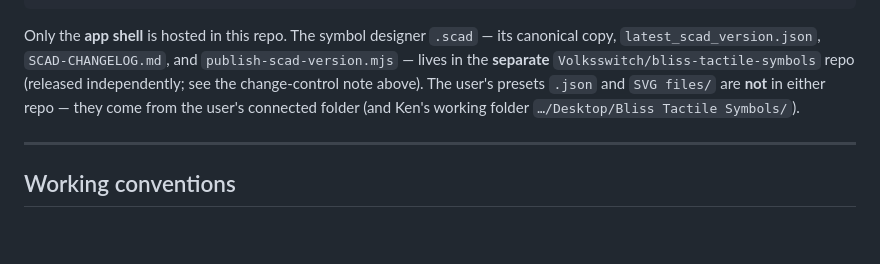
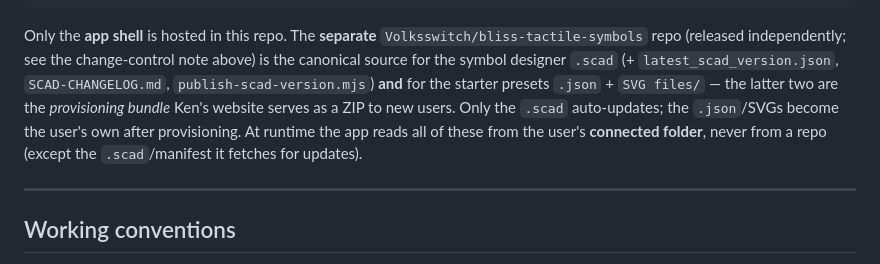
Before and after one commit to Volksswitch/bliss-tactile-symbols-web, a Markdown page: CLAUDE.md, the part around the change. GitHub-like rendering; blank space fills up the shorter version.

Commit message:
Docs: scad repo also holds the provisioning bundle (JSON + SVGs)
The .scad repo is the canonical source for the presets .json and SVG files/ too
(the website ZIP's contents), not just the .scad. Ken's working folder is a
downstream scratch/test area. Only the .scad auto-updates.

Co-Authored-By: Claude Opus 4.8 <noreply@anthropic.com>

````diff
--- a/CLAUDE.md
+++ b/CLAUDE.md
@@ -497,11 +497,13 @@ BTS web app/
 └── vendor/three/      ← Vendored Three.js + OrbitControls + STLLoader
 ```
 
-Only the **app shell** is hosted in this repo. The symbol designer `.scad` — its canonical copy,
-`latest_scad_version.json`, `SCAD-CHANGELOG.md`, and `publish-scad-version.mjs` — lives in the
-**separate** `Volksswitch/bliss-tactile-symbols` repo (released independently; see the change-control
-note above). The user's presets `.json` and `SVG files/` are **not** in either repo — they come from
-the user's connected folder (and Ken's working folder `…/Desktop/Bliss Tactile Symbols/`).
+Only the **app shell** is hosted in this repo. The **separate** `Volksswitch/bliss-tactile-symbols`
+repo (released independently; see the change-control note above) is the canonical source for the
+symbol designer `.scad` (+ `latest_scad_version.json`, `SCAD-CHANGELOG.md`, `publish-scad-version.mjs`)
+**and** for the starter presets `.json` + `SVG files/` — the latter two are the *provisioning bundle*
+Ken's website serves as a ZIP to new users. Only the `.scad` auto-updates; the `.json`/SVGs become the
+user's own after provisioning. At runtime the app reads all of these from the user's **connected
+folder**, never from a repo (except the `.scad`/manifest it fetches for updates).
 
 ---
 
````
